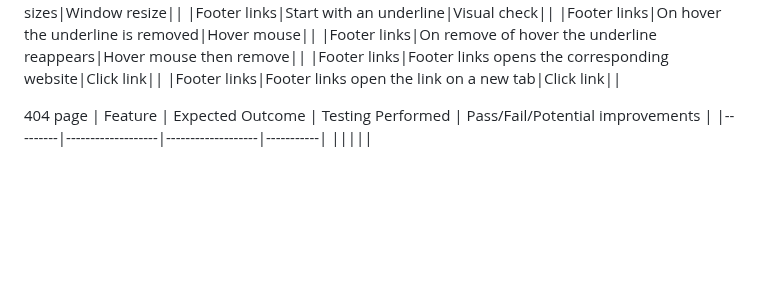
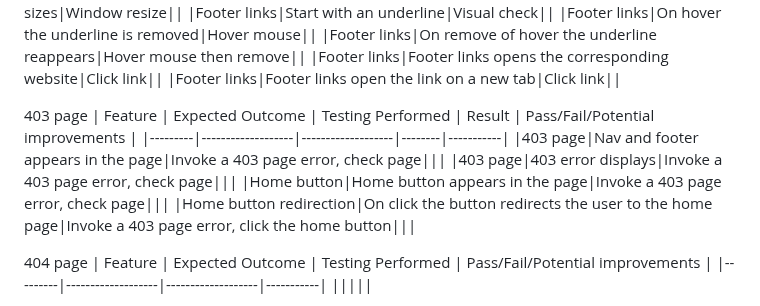
Before and after one commit to JamesBracken/Pro-Gainer, a Markdown page: testing.md, the part around the change. Rendered like a GitHub page; blank space fills up the shorter version.

Commit message:
Readme: Add testing 403 page

```diff
--- a/testing.md
+++ b/testing.md
@@ -493,6 +493,13 @@ Footer
 |Footer links|Footer links opens the corresponding website|Click link||
 |Footer links|Footer links open the link on a new tab|Click link||
 
+403 page
+| Feature | Expected Outcome | Testing Performed | Result | Pass/Fail/Potential improvements |
+|---------|-------------------|-------------------|--------|-----------|
+|403 page|Nav and footer appears in the page|Invoke a 403 page error, check page|||
+|403 page|403 error displays|Invoke a 403 page error, check page|||
+|Home button|Home button appears in the page|Invoke a 403 page error, check page|||
+|Home button redirection|On click the button redirects the user to the home page|Invoke a 403 page error, click the home button|||
 
 404 page
 | Feature | Expected Outcome | Testing Performed | Pass/Fail/Potential improvements |
```
